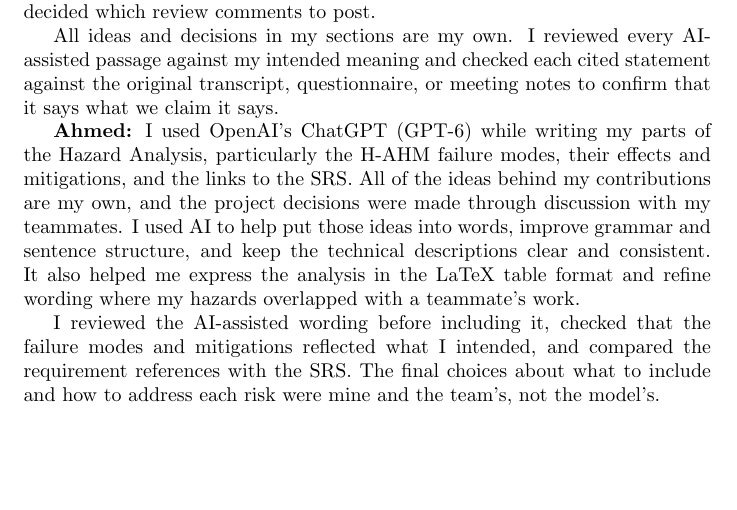
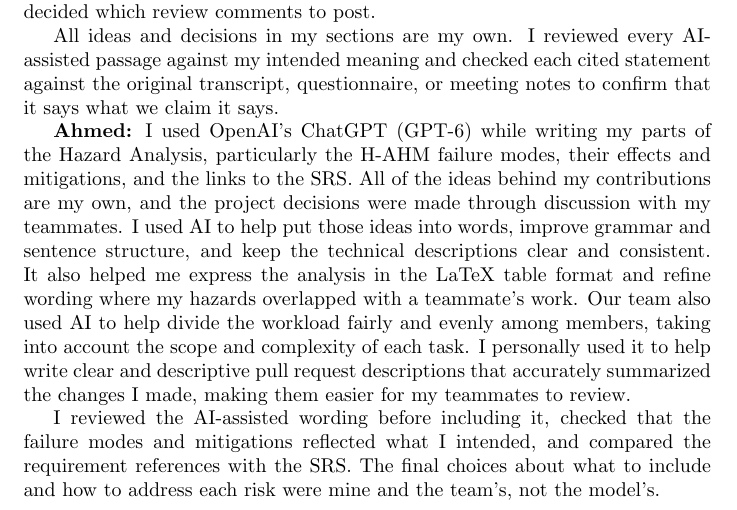
Before and after one commit to AHMEDELZARIA/squigglr, a LaTeX document (docs/HazardAnalysis/HazardAnalysis.tex): part of page 18 of 22, cut so that both start at the same text, the shorter picture padded with empty space. Compiled offline with pdfLaTeX; a LaTeX package or settings file that is missing is left out.

Commit message:
docs: clarify AI use for task allocation and PR descriptions (#134)

```diff
--- a/docs/HazardAnalysis/HazardAnalysis.tex
+++ b/docs/HazardAnalysis/HazardAnalysis.tex
@@ -504,7 +504,11 @@ were made through discussion with my teammates. I used AI to help
 put those ideas into words, improve grammar and sentence structure,
 and keep the technical descriptions clear and consistent. It also
 helped me express the analysis in the LaTeX table format and refine
-wording where my hazards overlapped with a teammate's work.
+wording where my hazards overlapped with a teammate's work. Our team
+also used AI to help divide the workload fairly and evenly among members,
+taking into account the scope and complexity of each task. I personally used it
+to help write clear and descriptive pull request descriptions that accurately
+summarized the changes I made, making them easier for my teammates to review.
 
 I reviewed the AI-assisted wording before including it, checked that
 the failure modes and mitigations reflected what I intended, and
```
Also changed, not shown: docs/SRS/SRS.tex (+5 -1 lines).
